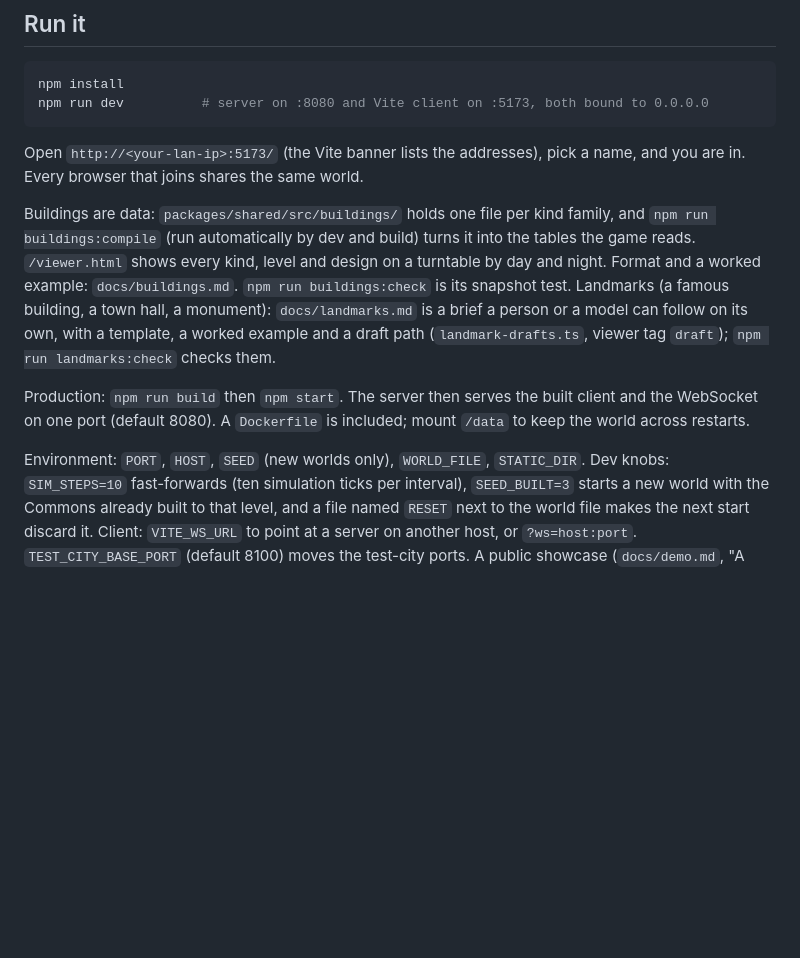
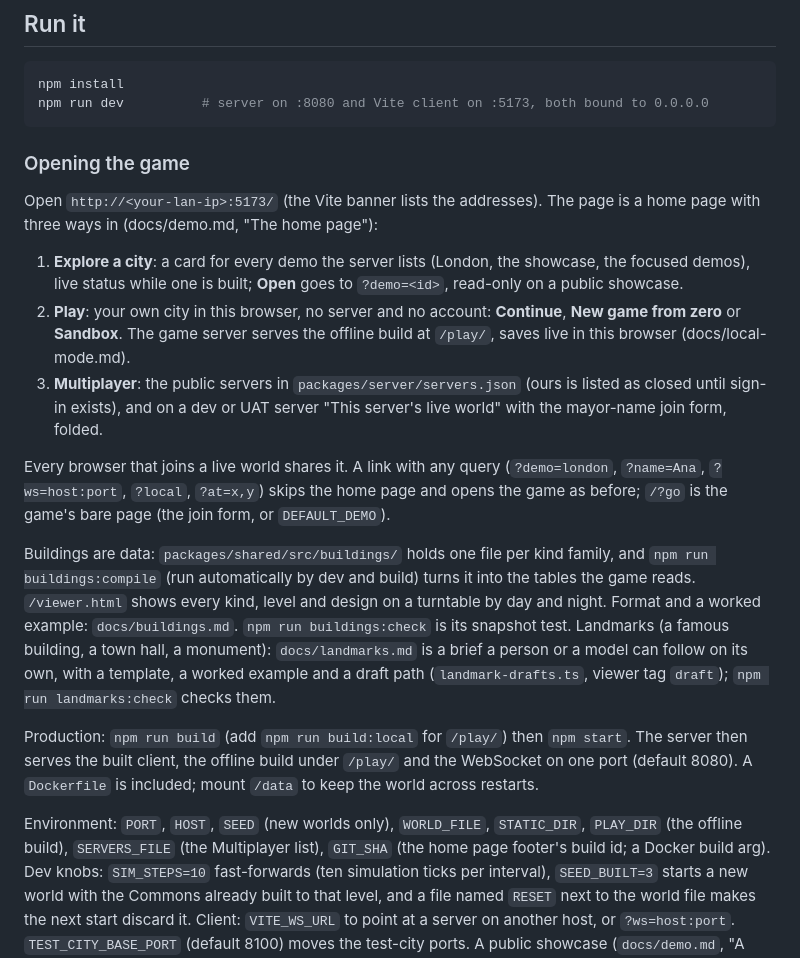
Before and after one commit to galbenyosef/civitas, a Markdown page: README.md, the part around the change. Rendered like a GitHub page; blank space fills up the shorter version.

````diff
--- a/README.md
+++ b/README.md
@@ -18,8 +18,15 @@ npm install
 npm run dev          # server on :8080 and Vite client on :5173, both bound to 0.0.0.0
 ```
 
-Open `http://<your-lan-ip>:5173/` (the Vite banner lists the addresses), pick a
-name, and you are in. Every browser that joins shares the same world.
+### Opening the game
+
+Open `http://<your-lan-ip>:5173/` (the Vite banner lists the addresses). The page is a home page with three ways in (docs/demo.md, "The home page"):
+
+1. **Explore a city**: a card for every demo the server lists (London, the showcase, the focused demos), live status while one is built; **Open** goes to `?demo=<id>`, read-only on a public showcase.
+2. **Play**: your own city in this browser, no server and no account: **Continue**, **New game from zero** or **Sandbox**. The game server serves the offline build at `/play/`, saves live in this browser (docs/local-mode.md).
+3. **Multiplayer**: the public servers in `packages/server/servers.json` (ours is listed as closed until sign-in exists), and on a dev or UAT server "This server's live world" with the mayor-name join form, folded.
+
+Every browser that joins a live world shares it. A link with any query (`?demo=london`, `?name=Ana`, `?ws=host:port`, `?local`, `?at=x,y`) skips the home page and opens the game as before; `/?go` is the game's bare page (the join form, or `DEFAULT_DEMO`).
 
 Buildings are data: `packages/shared/src/buildings/` holds one file per kind family, and
 `npm run buildings:compile` (run automatically by dev and build) turns it into the tables the
@@ -27,11 +34,11 @@ game reads. `/viewer.html` shows every kind, level and design on a turntable by
 Format and a worked example: `docs/buildings.md`. `npm run buildings:check` is its snapshot test.
 Landmarks (a famous building, a town hall, a monument): `docs/landmarks.md` is a brief a person or a model can follow on its own, with a template, a worked example and a draft path (`landmark-drafts.ts`, viewer tag `draft`); `npm run landmarks:check` checks them.
 
-Production: `npm run build` then `npm start`. The server then serves the built
-client and the WebSocket on one port (default 8080). A `Dockerfile` is included;
+Production: `npm run build` (add `npm run build:local` for `/play/`) then `npm start`. The server then serves the built
+client, the offline build under `/play/` and the WebSocket on one port (default 8080). A `Dockerfile` is included;
 mount `/data` to keep the world across restarts.
 
-Environment: `PORT`, `HOST`, `SEED` (new worlds only), `WORLD_FILE`, `STATIC_DIR`.
+Environment: `PORT`, `HOST`, `SEED` (new worlds only), `WORLD_FILE`, `STATIC_DIR`, `PLAY_DIR` (the offline build), `SERVERS_FILE` (the Multiplayer list), `GIT_SHA` (the home page footer's build id; a Docker build arg).
 Dev knobs: `SIM_STEPS=10` fast-forwards (ten simulation ticks per interval),
 `SEED_BUILT=3` starts a new world with the Commons already built to that level,
 and a file named `RESET` next to the world file makes the next start discard it.
````
Also changed, not shown: docs/demo.md (+32 -5 lines), docs/local-mode.md (+1 -1 lines).
